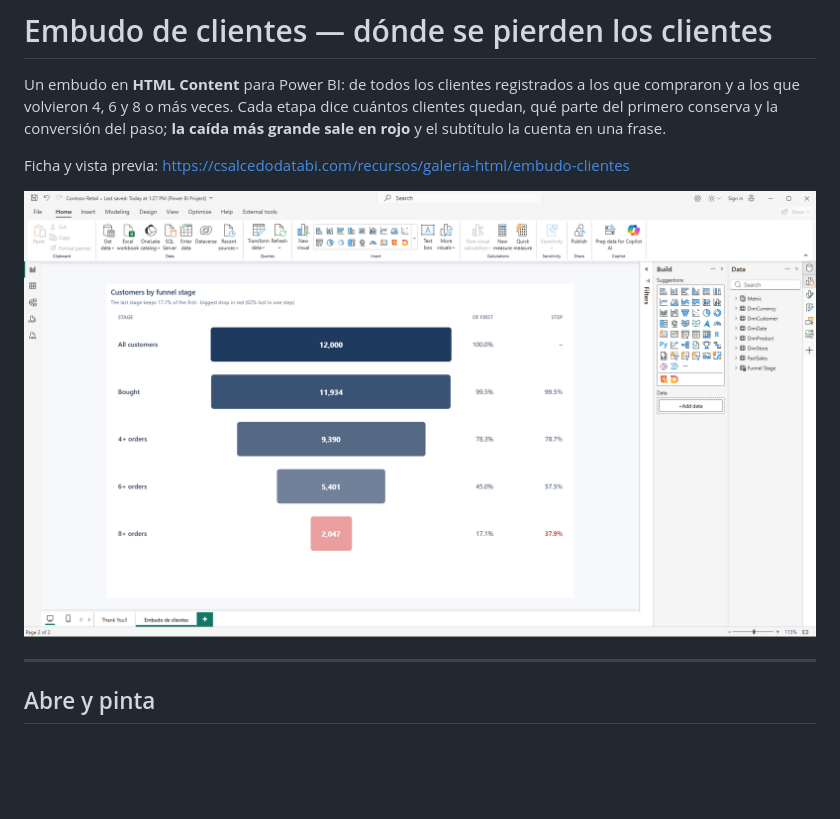
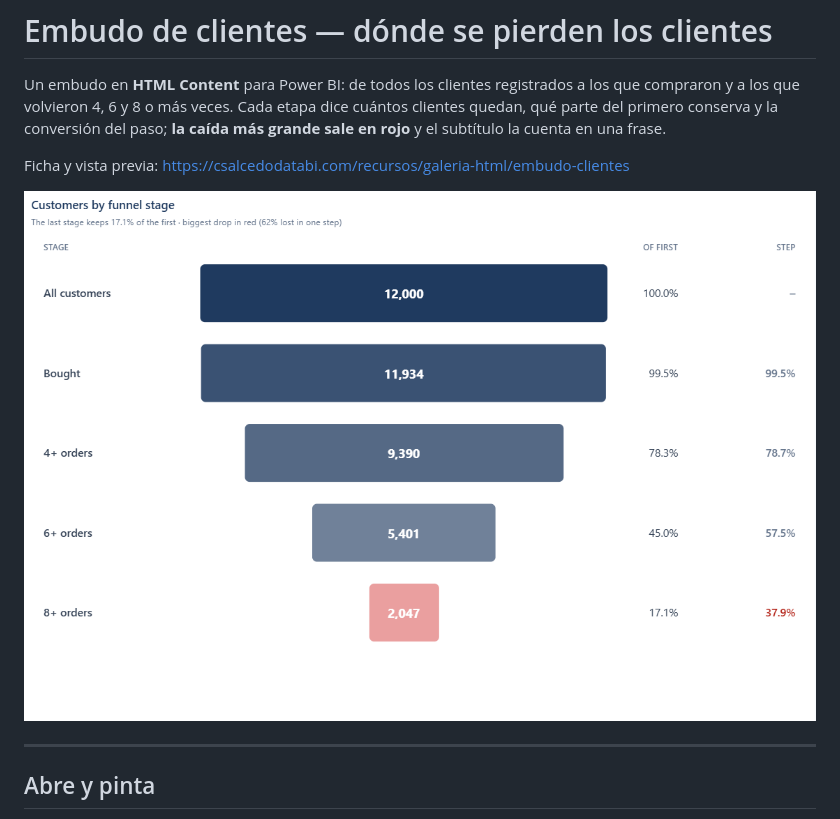
Before and after one commit to CSalcedoDataBI/PowerBI-HTML, a Markdown page: Embudo_Clientes/README.md, the part around the change. Rendered like a GitHub page; pictures changed too: Embudo_Clientes/embudo-clientes.png (deleted), Embudo_Clientes/preview.png (added); blank space fills up the shorter version.

```diff
--- a/Embudo_Clientes/README.md
+++ b/Embudo_Clientes/README.md
@@ -7,7 +7,7 @@ cuenta en una frase.
 
 Ficha y vista previa: <https://csalcedodatabi.com/recursos/galeria-html/embudo-clientes>
 
-![Embudo de clientes](embudo-clientes.png)
+![Embudo de clientes](preview.png)
 
 ---
 
```
Also changed, not shown: README.md (+5 -1 lines), 1 other file.
